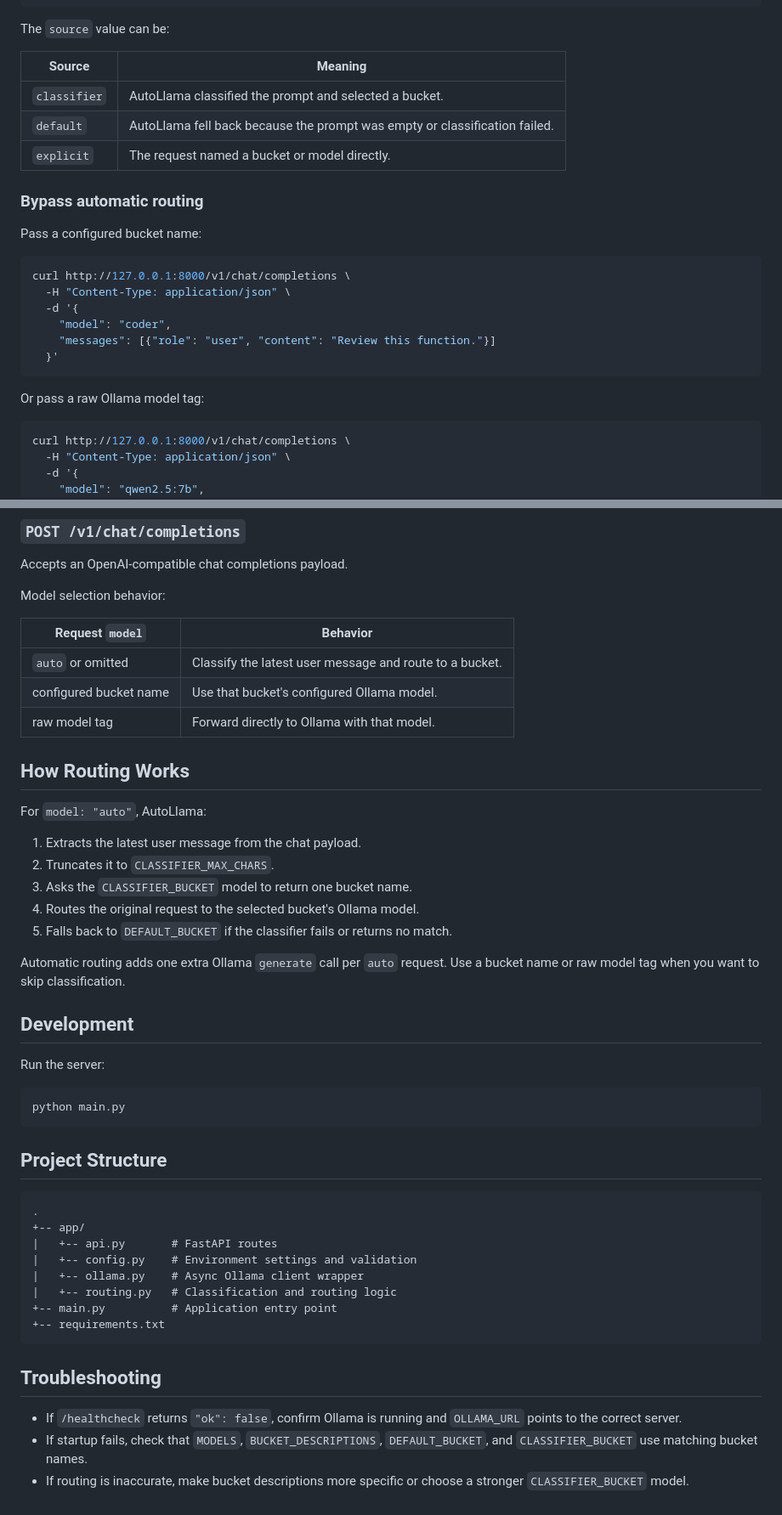
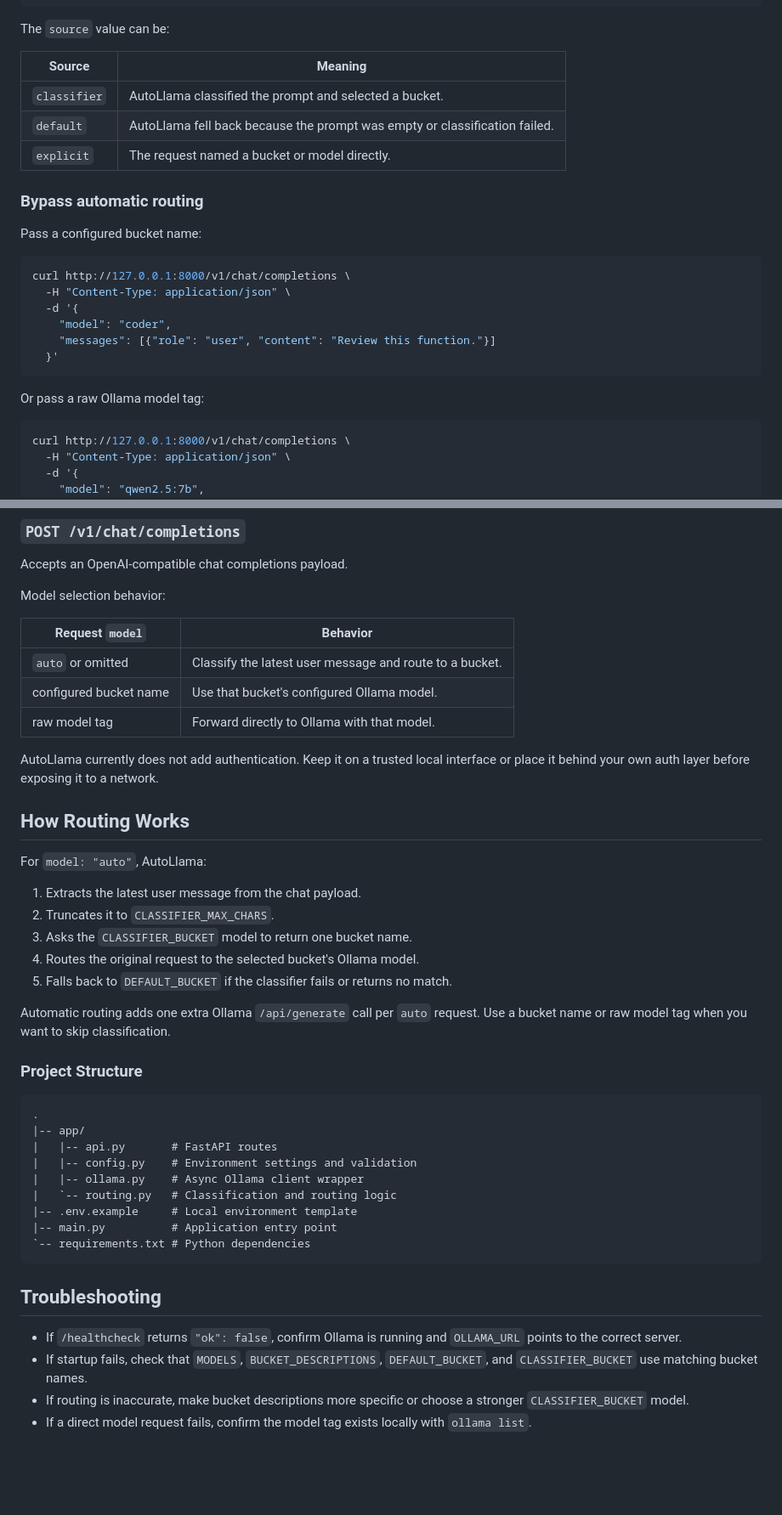
Before and after one commit to WannaCry081/AutoLlama, a Markdown page: README.md, 2 parts joined by grey strips. Shown at 85% size. GitHub-like rendering; blank space fills up the shorter version.

````diff
--- a/README.md
+++ b/README.md
@@ -95,17 +134,17 @@ additional `x_router` object:
 
 The `source` value can be:
 
-| Source | Meaning |
-| --- | --- |
-| `classifier` | AutoLlama classified the prompt and selected a bucket. |
-| `default` | AutoLlama fell back because the prompt was empty or classification failed. |
-| `explicit` | The request named a bucket or model directly. |
+| Source       | Meaning                                                                    |
+| ------------ | -------------------------------------------------------------------------- |
+| `classifier` | AutoLlama classified the prompt and selected a bucket.                     |
+| `default`    | AutoLlama fell back because the prompt was empty or classification failed. |
+| `explicit`   | The request named a bucket or model directly.                              |
 
 ### Bypass automatic routing
 
 Pass a configured bucket name:
 
-```bash
+```sh
 curl http://127.0.0.1:8000/v1/chat/completions \
   -H "Content-Type: application/json" \
   -d '{
@@ -116,7 +155,7 @@ curl http://127.0.0.1:8000/v1/chat/completions \
 
 Or pass a raw Ollama model tag:
 
-```bash
+```sh
 curl http://127.0.0.1:8000/v1/chat/completions \
   -H "Content-Type: application/json" \
   -d '{
@@ -223,11 +262,15 @@ Accepts an OpenAI-compatible chat completions payload.
 
 Model selection behavior:
 
-| Request `model` | Behavior |
-| --- | --- |
-| `auto` or omitted | Classify the latest user message and route to a bucket. |
-| configured bucket name | Use that bucket's configured Ollama model. |
-| raw model tag | Forward directly to Ollama with that model. |
+| Request `model`        | Behavior                                                |
+| ---------------------- | ------------------------------------------------------- |
+| `auto` or omitted      | Classify the latest user message and route to a bucket. |
+| configured bucket name | Use that bucket's configured Ollama model.              |
+| raw model tag          | Forward directly to Ollama with that model.             |
+
+AutoLlama currently does not add authentication. Keep it on a trusted local
+interface or place it behind your own auth layer before exposing it to a
+network.
 
 ## How Routing Works
 
@@ -239,28 +282,21 @@ For `model: "auto"`, AutoLlama:
 4. Routes the original request to the selected bucket's Ollama model.
 5. Falls back to `DEFAULT_BUCKET` if the classifier fails or returns no match.
 
-Automatic routing adds one extra Ollama `generate` call per `auto` request. Use
-a bucket name or raw model tag when you want to skip classification.
+Automatic routing adds one extra Ollama `/api/generate` call per `auto` request.
+Use a bucket name or raw model tag when you want to skip classification.
 
-## Development
-
-Run the server:
-
-```bash
-python main.py
-```
-
-## Project Structure
+### Project Structure
 
 ```text
 .
-+-- app/
-|   +-- api.py       # FastAPI routes
-|   +-- config.py    # Environment settings and validation
-|   +-- ollama.py    # Async Ollama client wrapper
-|   +-- routing.py   # Classification and routing logic
-+-- main.py          # Application entry point
-+-- requirements.txt
+|-- app/
+|   |-- api.py       # FastAPI routes
+|   |-- config.py    # Environment settings and validation
+|   |-- ollama.py    # Async Ollama client wrapper
+|   `-- routing.py   # Classification and routing logic
+|-- .env.example     # Local environment template
+|-- main.py          # Application entry point
+`-- requirements.txt # Python dependencies
 ```
 
 ## Troubleshooting
@@ -271,3 +307,5 @@ python main.py
   `DEFAULT_BUCKET`, and `CLASSIFIER_BUCKET` use matching bucket names.
 - If routing is inaccurate, make bucket descriptions more specific or choose a
   stronger `CLASSIFIER_BUCKET` model.
+- If a direct model request fails, confirm the model tag exists locally with
+  `ollama list`.
````
Also changed, not shown: other parts of README.md (+70 -31 lines).
